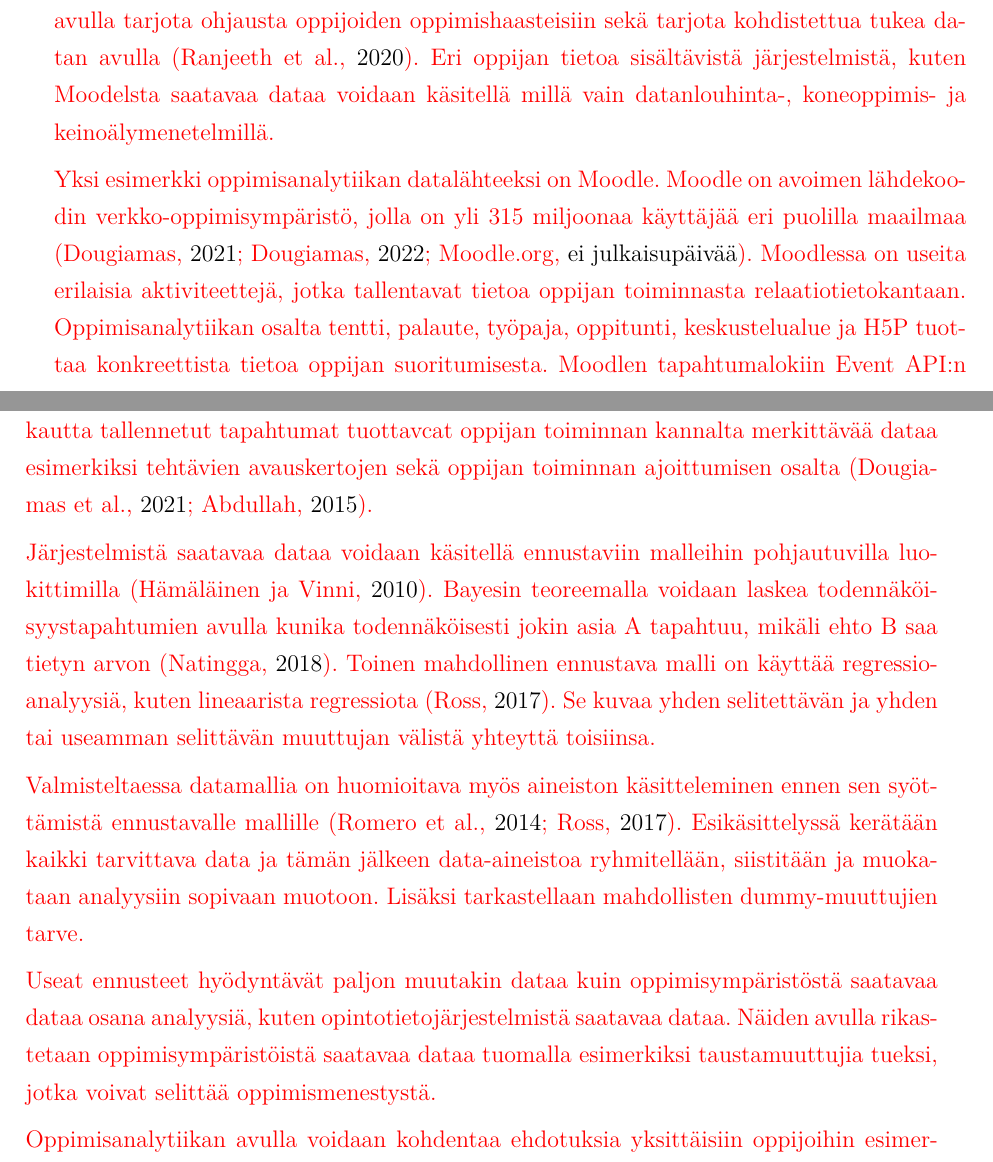
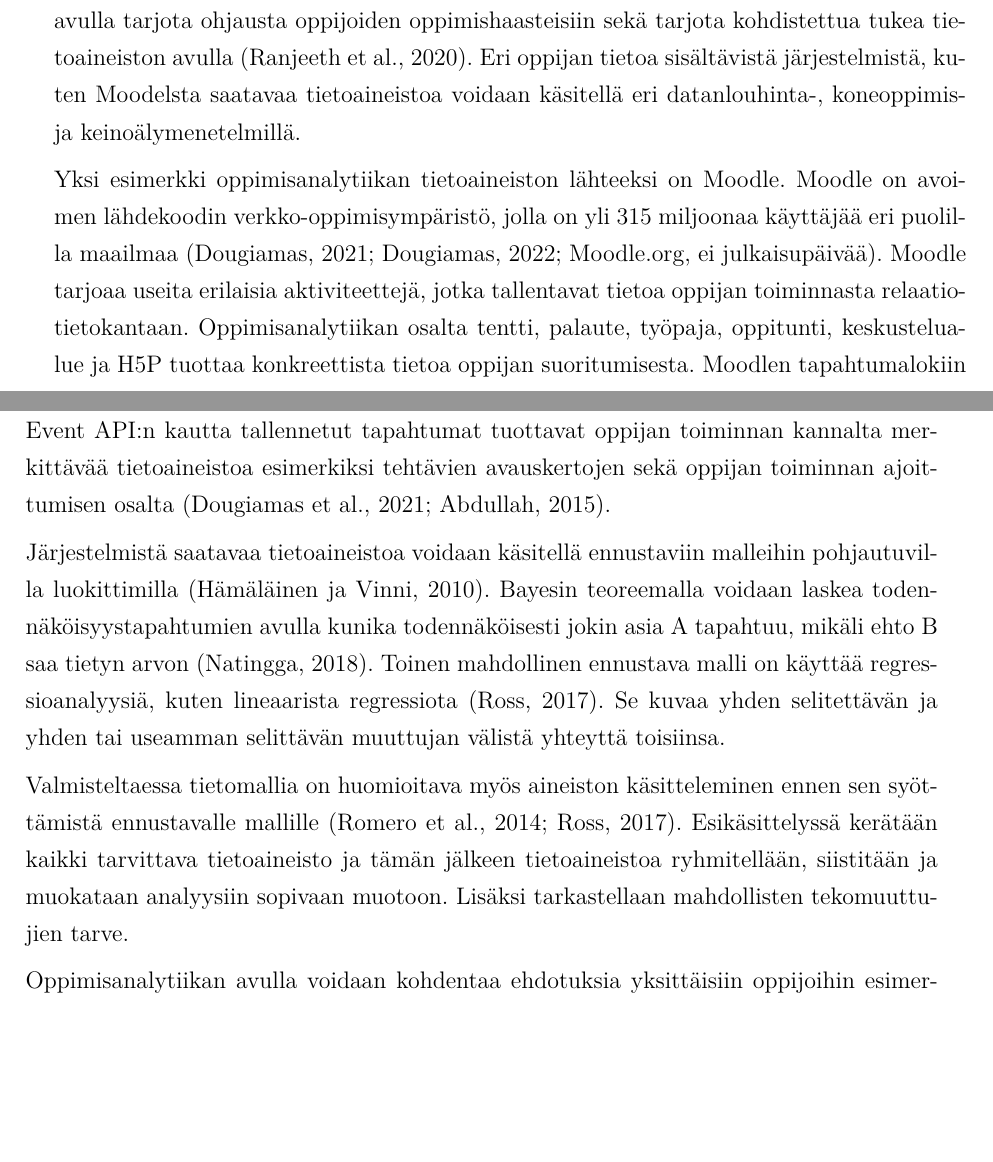
Before and after one commit to FinThunderstorm/BSCSThesis, a LaTeX thesis (HY-CS-main.tex, which reads Ch.50_Yhteenveto.tex): two parts of pages 21 and 22 of 28 before the commit and two parts of pages 21 and 22 of 26 after it, joined at a grey line, cut so that both start at the same text, the shorter picture padded with empty space. Compiled offline with pdfLaTeX.

Commit message:
Yhteenvedon viimeistelyä

```diff
--- a/Ch.50_Yhteenveto.tex
+++ b/Ch.50_Yhteenveto.tex
@@ -8,3 +7,4 @@
 
 Oppimisanalytiikassa tuloksien hyödyntäjiä voi olla useita, eikä toiminta vältämättä tavoita aina oppijaa \citep{clowLearningAnalyticsCycle2012}. Oppimisanalytiikasta saatavia tietoja voidaan hyödyntää oppijan toiminnan kehittämisen lisäksi opettajan toiminnan kehittämiseen, hallintohenkilöstötasolla esimerkiksi kohdistettaessa resursseja tai vielä laajemmalla tasolla esimerkiksi osana opetussuunnitelmatyötä \citep{clowOverviewLearningAnalytics2013}. Tällöin voidaan havaita, että oppimisanalytiikka voi vaikuttaa sekä yhden tietyn oppijan toimintaan, mutta laajemmin myös useiden oppijoiden toiminnan kehittämiseen. Kehittämällä raportointia kohti enemmän datalla johtamista, pystytään tukemaan oppijoita oppimisanalytiikalla saavuttamaan tavoitteitaan paremmin.
 
+Tilastollisten mallien sekä ennustavan mallintamisen avulla voidaan oppimisanalytiikan avulla tarjota ohjausta oppijoiden oppimishaasteisiin sekä tarjota kohdistettua tukea tietoaineiston avulla \citep{ranjeethSurveyPredictiveModels2020}. Eri oppijan tietoa sisältävistä järjestelmistä, kuten Moodelsta saatavaa tietoaineistoa voidaan käsitellä eri datanlouhinta-, koneoppimis- ja keinoälymenetelmillä.
@@ -12,23 +11,12 @@
 
-Tilastollisten mallien sekä ennustavan mallintamisen avulla voidaan oppimisanalytiikan avulla tarjota ohjausta oppijoiden oppimishaasteisiin sekä tarjota kohdistettua tukea datan avulla \citep{ranjeethSurveyPredictiveModels2020}. Eri oppijan tietoa sisältävistä järjestelmistä, kuten Moodelsta saatavaa dataa voidaan käsitellä millä vain datanlouhinta-, koneoppimis- ja keinoälymenetelmillä.
+Yksi esimerkki oppimisanalytiikan tietoaineiston lähteeksi on Moodle. Moodle on avoimen lähdekoodin verkko-oppimisympäristö, jolla on yli 315 miljoonaa käyttäjää eri puolilla maailmaa \citep{dougiamasPowerOpenEducational2021,dougiamasMoodle2022,moodle.orgMoodleStatistics}. Moodle tarjoaa useita erilaisia aktiviteettejä, jotka tallentavat tietoa oppijan toiminnasta relaatiotietokantaan. Oppimisanalytiikan osalta tentti, palaute, työpaja, oppitunti, keskustelualue ja H5P tuottaa konkreettista tietoa oppijan suoritumisesta. Moodlen tapahtumalokiin Event API:n kautta tallennetut tapahtumat tuottavat oppijan toiminnan kannalta merkittävää tietoaineistoa esimerkiksi tehtävien avauskertojen sekä oppijan toiminnan ajoittumisen osalta \citep{dougiamasLoggingMoodleDocs2021, abdullahLearningStyleClassification2015}.
 
-Yksi esimerkki oppimisanalytiikan datalähteeksi on Moodle. Moodle on avoimen lähdekoodin verkko-oppimisympäristö, jolla on yli 315 miljoonaa käyttäjää eri puolilla maailmaa \citep{dougiamasPowerOpenEducational2021,dougiamasMoodle2022,moodle.orgMoodleStatistics}. Moodlessa on useita erilaisia aktiviteettejä, jotka tallentavat tietoa oppijan toiminnasta relaatiotietokantaan. Oppimisanalytiikan osalta tentti, palaute, työpaja, oppitunti, keskustelualue ja H5P tuottaa konkreettista tietoa oppijan suoritumisesta. Moodlen tapahtumalokiin Event API:n kautta tallennetut tapahtumat tuottavcat oppijan toiminnan kannalta merkittävää dataa esimerkiksi tehtävien avauskertojen sekä oppijan toiminnan ajoittumisen osalta \citep{dougiamasLoggingMoodleDocs2021, abdullahLearningStyleClassification2015}.
+Järjestelmistä saatavaa tietoaineistoa voidaan käsitellä ennustaviin malleihin pohjautuvilla luokittimilla \citep{hamalainenClassifiersEducationalData2010}. Bayesin teoreemalla voidaan laskea todennäköisyystapahtumien avulla kunika todennäköisesti jokin asia A tapahtuu, mikäli ehto B saa tietyn arvon \citep{natinggaDataScienceAlgorithms2018}. Toinen mahdollinen ennustava malli on käyttää regressioanalyysiä, kuten lineaarista regressiota \citep{rossIntroductoryStatistics2017}. Se kuvaa yhden selitettävän ja yhden tai useamman selittävän muuttujan välistä yhteyttä toisiinsa.
 
-Järjestelmistä saatavaa dataa voidaan käsitellä ennustaviin malleihin pohjautuvilla luokittimilla \citep{hamalainenClassifiersEducationalData2010}. Bayesin teoreemalla  voidaan laskea todennäköisyystapahtumien avulla kunika todennäköisesti jokin asia A tapahtuu, mikäli ehto B saa tietyn arvon \citep{natinggaDataScienceAlgorithms2018}. Toinen mahdollinen ennustava malli on käyttää regressioanalyysiä, kuten lineaarista regressiota \citep{rossIntroductoryStatistics2017}. Se kuvaa yhden selitettävän ja yhden tai useamman selittävän muuttujan välistä yhteyttä toisiinsa.
-
-Valmisteltaessa datamallia on huomioitava myös aineiston käsitteleminen ennen sen syöttämistä ennustavalle mallille \citep{romeroSurveyPreProcessingEducational2014, rossIntroductoryStatistics2017}. Esikäsittelyssä kerätään kaikki tarvittava data ja tämän jälkeen data-aineistoa ryhmitellään, siistitään ja muokataan analyysiin sopivaan muotoon. Lisäksi tarkastellaan mahdollisten dummy-muuttujien tarve.
-
-Useat ennusteet hyödyntävät paljon muutakin dataa kuin oppimisympäristöstä saatavaa dataa osana analyysiä, kuten opintotietojärjestelmistä saatavaa dataa. Näiden avulla rikastetaan oppimisympäristöistä saatavaa dataa tuomalla esimerkiksi taustamuuttujia tueksi, jotka voivat selittää oppimismenestystä.%\citep{barberCourseCorrectionUsing2012}.
+Valmisteltaessa tietomallia on huomioitava myös aineiston käsitteleminen ennen sen syöttämistä ennustavalle mallille \citep{romeroSurveyPreProcessingEducational2014, rossIntroductoryStatistics2017}. Esikäsittelyssä kerätään kaikki tarvittava tietoaineisto ja tämän jälkeen tietoaineistoa ryhmitellään, siistitään ja muokataan analyysiin sopivaan muotoon. Lisäksi tarkastellaan mahdollisten tekomuuttujien tarve.
 
 Oppimisanalytiikan avulla voidaan kohdentaa ehdotuksia yksittäisiin oppijoihin esimerkiksi tunnistamalla mahdollisesti kurssin reputtavia oppijoita \citep{barberCourseCorrectionUsing2012} sekä etsimällä relaatioita oppijoiden verkko-oppmisympäristön toiminnan ja akateemisen menestyksen väliltä \citep{agudo-peregrinaCanWePredict2014}. Myös koko koulupolkua voidaan tarkastella ennustamalla valmistuuko koulutukseen hakija tavoiteaikataulussa \citep{barberCourseCorrectionUsing2012a}.
 
 Opetuksen kehittämiseen voidaan oppimisanalytiikkaa soveltaa esimerkiksi kehittämällä resurssien sijoittelua ja käyttöä \citep{longPenetratingFogAnalytics2011, romeroEducationalDataMining2010}. Käytännössä voidaan hyödyntää esimerkiksi kurssien heikkojen kohtien, oppilaitoksen onnistumisien ja haasteiden löytämiseen sekä opetussuunnitelmien sekä hallinnon päätöksien tukemiseen. Näiden avulla voidaan kohdistaa resurssit vastaamaan todellista tarvetta sekä tarkastelemaan onko jollekin osa-alueelle kohdistettava enemmän opetusresursseja.
 
-% Havaintona, että viime vuosina Moodlella tehdyt oppimisanalytiikan tutkimukset ovat vähentyneet ja useat tutkimukset ovat käyttäneet nykymittapuulla vanhentuneita Moodle-versioita.
-
 Oppimisanalytiikalla ei voida korvata oppijoiden ohjausta, vaan oppimisanalytiikka on yksi työkalu kaikkien muiden työkalujen joukossa \citep{auvinenOppimisanalytiikkaTuleeOletko2017}. Oppimisanalytiikalla voidaan tehostaa tätä toimintaa. Se tulee ymmärtää työvälineenä, jonka avulla ymmärretään paremmin oppimista ilmiönä ja havainnollistaa mitä oppimisessa tapahtuu. Oppijan on helpompi ymmärtää oppimisessa olevia haasteita, kun ne pystytään esittämään paljon konkreettisemmin.
-
-
-
-
-\color{black}
```
Also changed, not shown: Ch.50_Yhteenveto.tex (4 more changed lines).
